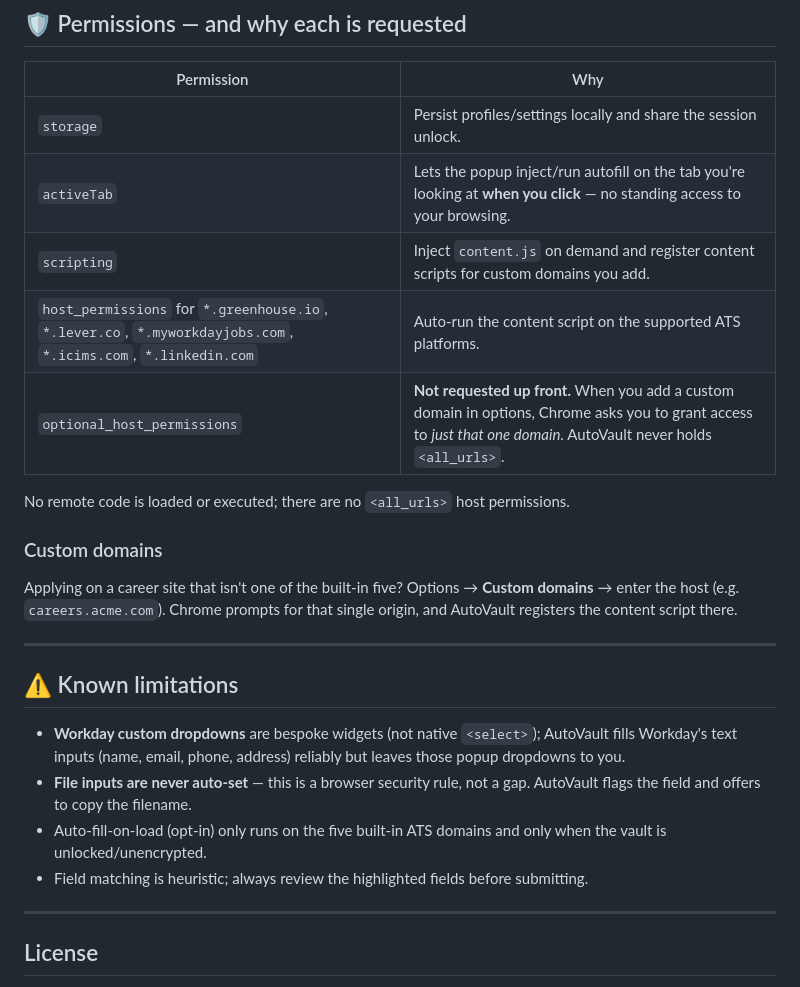
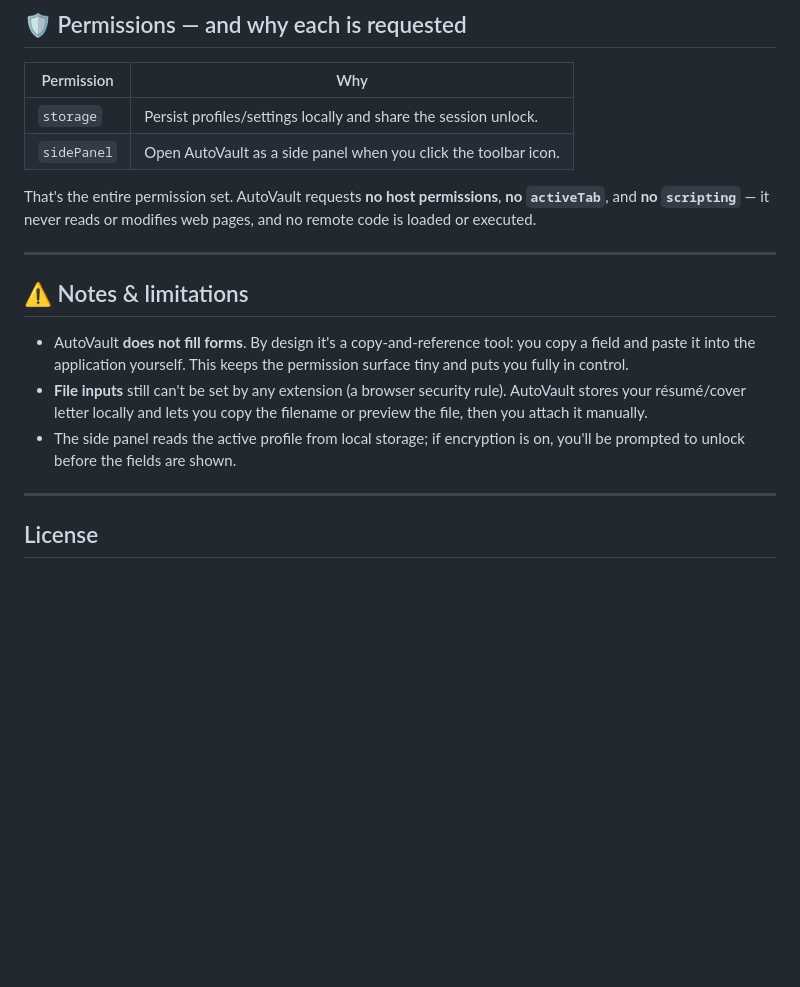
Before and after one commit to chiragdhunna/AutoVault, a Markdown page: README.md, the part around one of its changes. Rendered like a GitHub page; blank space fills up the shorter version.

```diff
--- a/README.md
+++ b/README.md
@@ -140,27 +143,24 @@ content script and service worker).
 | Permission | Why |
 |-----------|-----|
 | `storage` | Persist profiles/settings locally and share the session unlock. |
-| `activeTab` | Lets the popup inject/run autofill on the tab you're looking at **when you click** — no standing access to your browsing. |
-| `scripting` | Inject `content.js` on demand and register content scripts for custom domains you add. |
-| `host_permissions` for `*.greenhouse.io`, `*.lever.co`, `*.myworkdayjobs.com`, `*.icims.com`, `*.linkedin.com` | Auto-run the content script on the supported ATS platforms. |
-| `optional_host_permissions` | **Not requested up front.** When you add a custom domain in options, Chrome asks you to grant access to *just that one domain*. AutoVault never holds `<all_urls>`. |
+| `sidePanel` | Open AutoVault as a side panel when you click the toolbar icon. |
 
-No remote code is loaded or executed; there are no `<all_urls>` host permissions.
-
-### Custom domains
-
-Applying on a career site that isn't one of the built-in five? Options →
-**Custom domains** → enter the host (e.g. `careers.acme.com`). Chrome prompts for
-that single origin, and AutoVault registers the content script there.
+That's the entire permission set. AutoVault requests **no host permissions**,
+**no `activeTab`**, and **no `scripting`** — it never reads or modifies web
+pages, and no remote code is loaded or executed.
 
 ---
 
-## ⚠️ Known limitations
+## ⚠️ Notes & limitations
 
-- **Workday custom dropdowns** are bespoke widgets (not native `<select>`); AutoVault fills Workday's text inputs (name, email, phone, address) reliably but leaves those popup dropdowns to you.
-- **File inputs are never auto-set** — this is a browser security rule, not a gap. AutoVault flags the field and offers to copy the filename.
-- Auto-fill-on-load (opt-in) only runs on the five built-in ATS domains and only when the vault is unlocked/unencrypted.
-- Field matching is heuristic; always review the highlighted fields before submitting.
+- AutoVault **does not fill forms**. By design it's a copy-and-reference tool:
+  you copy a field and paste it into the application yourself. This keeps the
+  permission surface tiny and puts you fully in control.
+- **File inputs** still can't be set by any extension (a browser security rule).
+  AutoVault stores your résumé/cover letter locally and lets you copy the
+  filename or preview the file, then you attach it manually.
+- The side panel reads the active profile from local storage; if encryption is
+  on, you'll be prompted to unlock before the fields are shown.
 
 ---
 
```
Also changed, not shown: other parts of README.md (+55 -52 lines), TESTING.md (+73 -77 lines).
